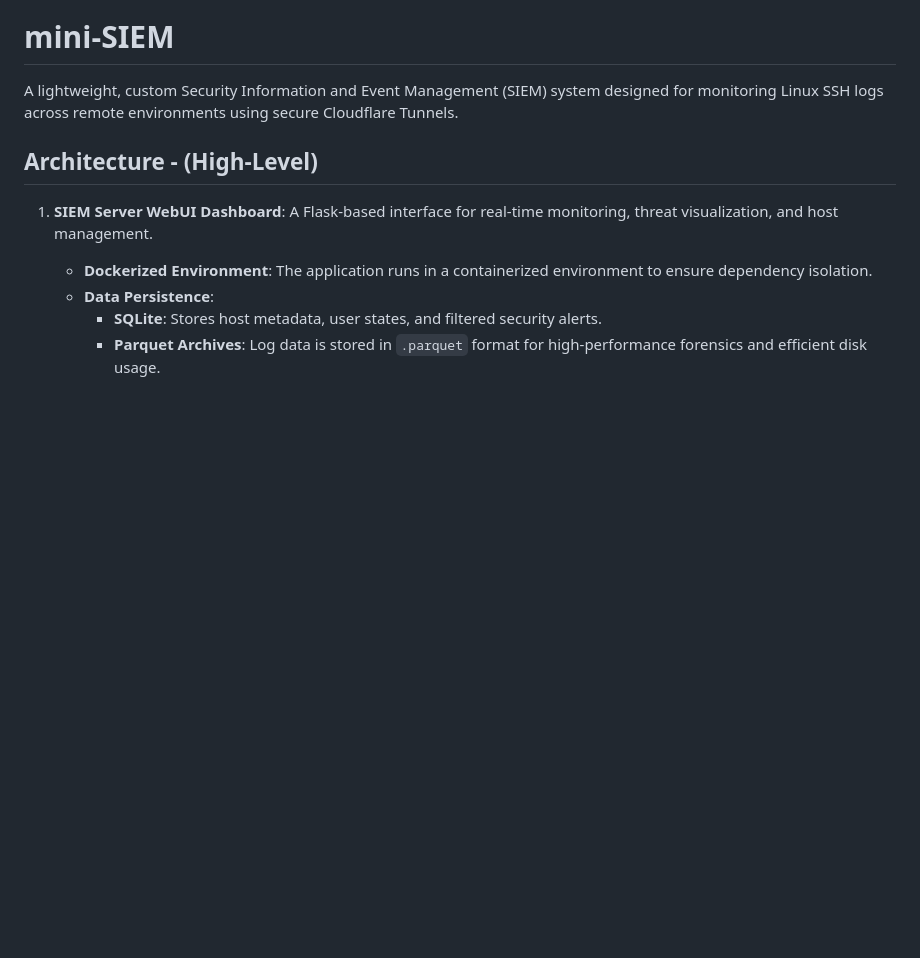
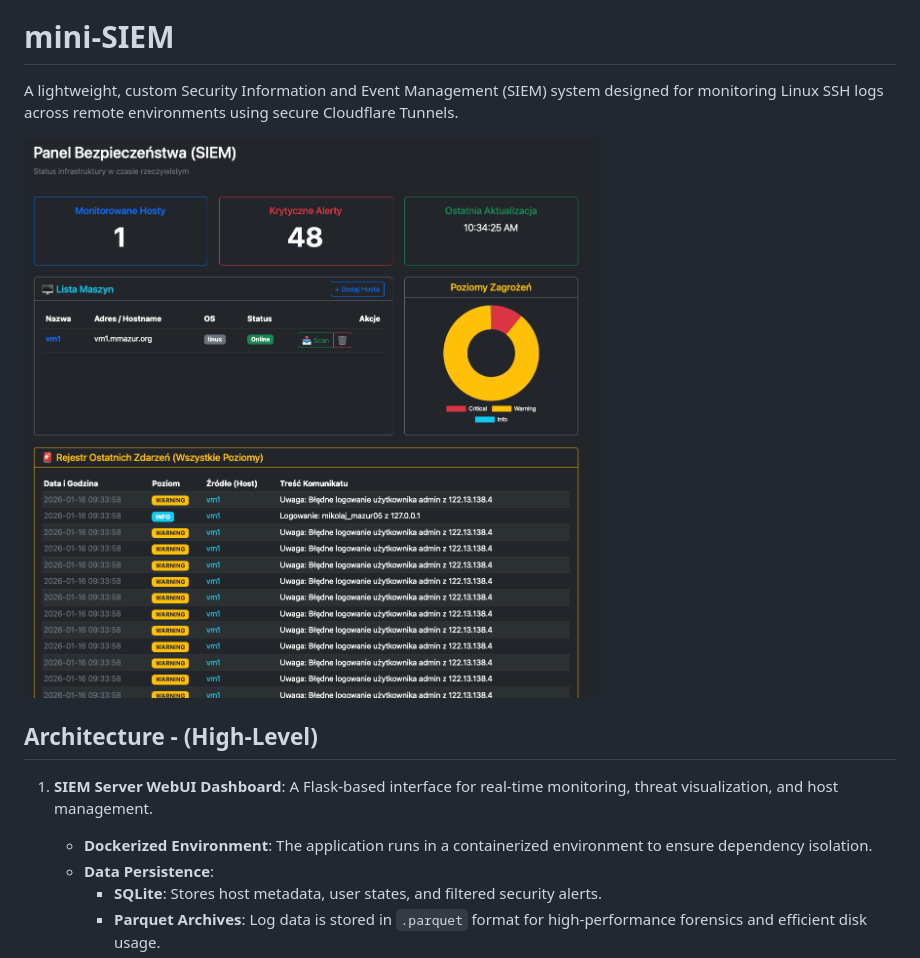
Before and after one commit to marmag0/mini-SIEM, a Markdown page: README.md, the part around the change. Drawn GitHub-style; pictures changed too: media/dashboard.png (added); blank space fills up the shorter version.

Commit message:
dashboard showcase added to README

```diff
--- a/README.md
+++ b/README.md
@@ -1,6 +1,8 @@
 # mini-SIEM
 
 A lightweight, custom Security Information and Event Management (SIEM) system designed for monitoring Linux SSH logs across remote environments using secure Cloudflare Tunnels.
+
+![dashboard showcase](media/dashboard.png)
 
 ## Architecture - (High-Level)
 
```
